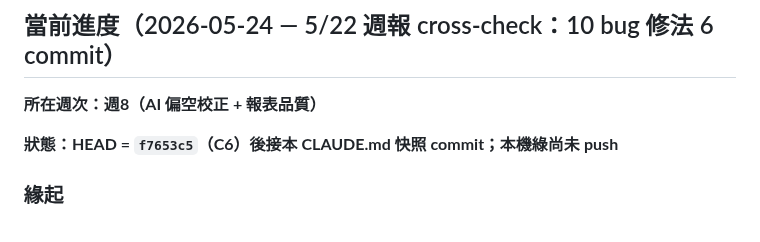
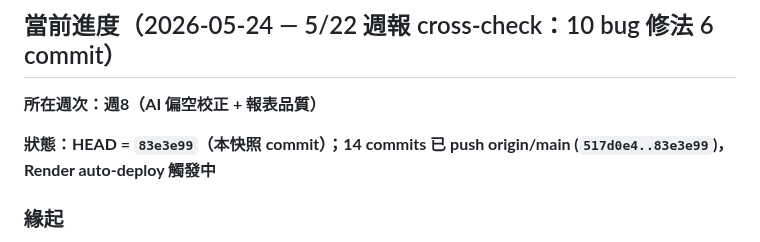
Before and after one commit to Jason690926/investment-system, a Markdown page: CLAUDE.md, the part around the change. Rendered like a GitHub page.

Commit message:
docs: 修正當前進度快照 push 狀態（已 push origin/main）
前 commit 83e3e99 寫進 CLAUDE.md 時為 push 前，狀態行寫「本機綠尚未 push」過時。
修正為 HEAD=83e3e99、14 commits 已 push (517d0e4..83e3e99)，Render auto-deploy 觸發中。

Co-Authored-By: Claude Opus 4.7 (1M context) <noreply@anthropic.com>

```diff
--- a/CLAUDE.md
+++ b/CLAUDE.md
@@ -10,7 +10,7 @@
 
 **所在週次：週8（AI 偏空校正 + 報表品質）**
 
-**狀態：HEAD = `f7653c5`（C6）後接本 CLAUDE.md 快照 commit；本機綠尚未 push**
+**狀態：HEAD = `83e3e99`（本快照 commit）；14 commits 已 push origin/main (`517d0e4..83e3e99`)，Render auto-deploy 觸發中**
 
 ### 緣起
 用戶提供 5/22 20:35（週五晚週末視窗）持股分析報告 PDF（27頁、14股 = 2 hold + 12 watch）完整核對。
```
